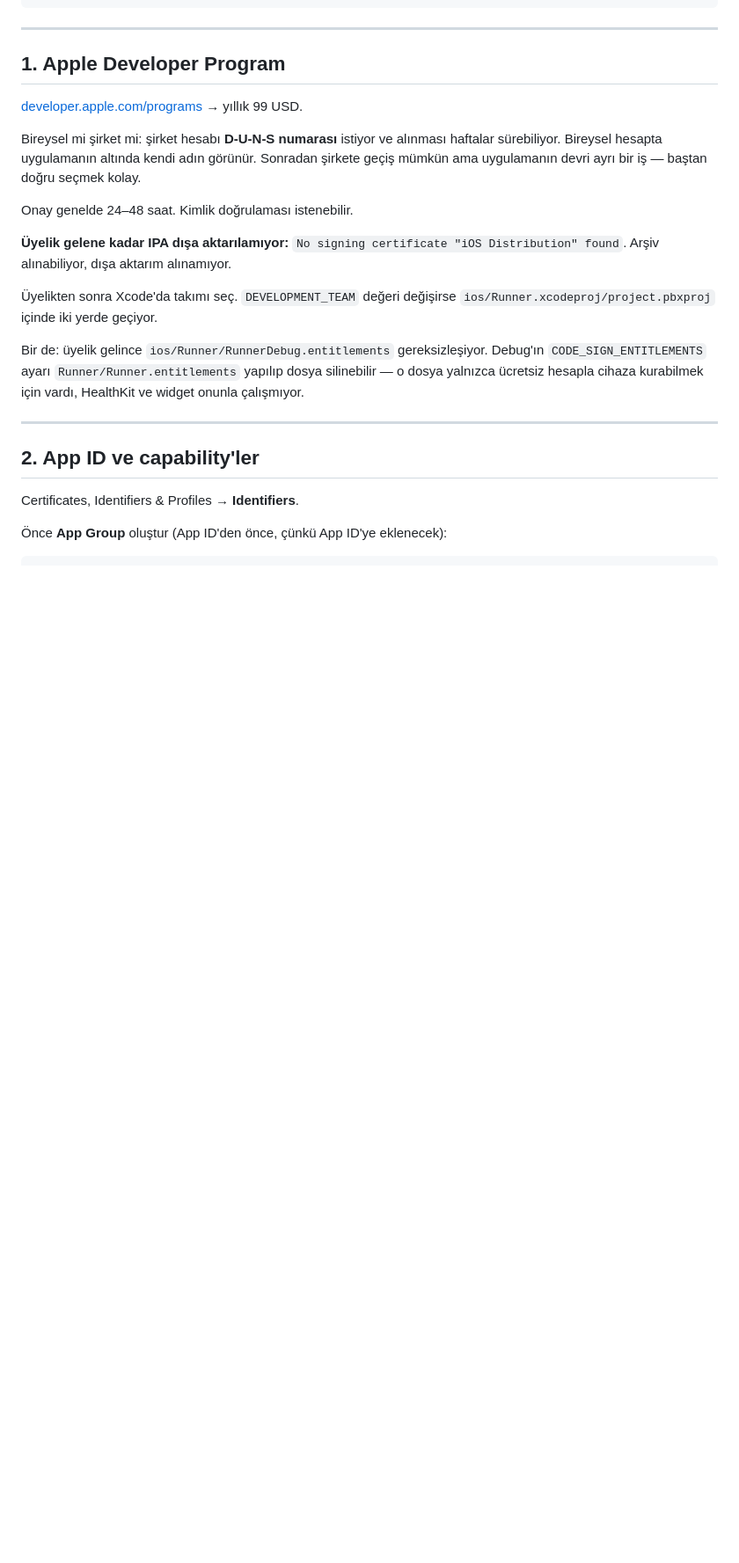
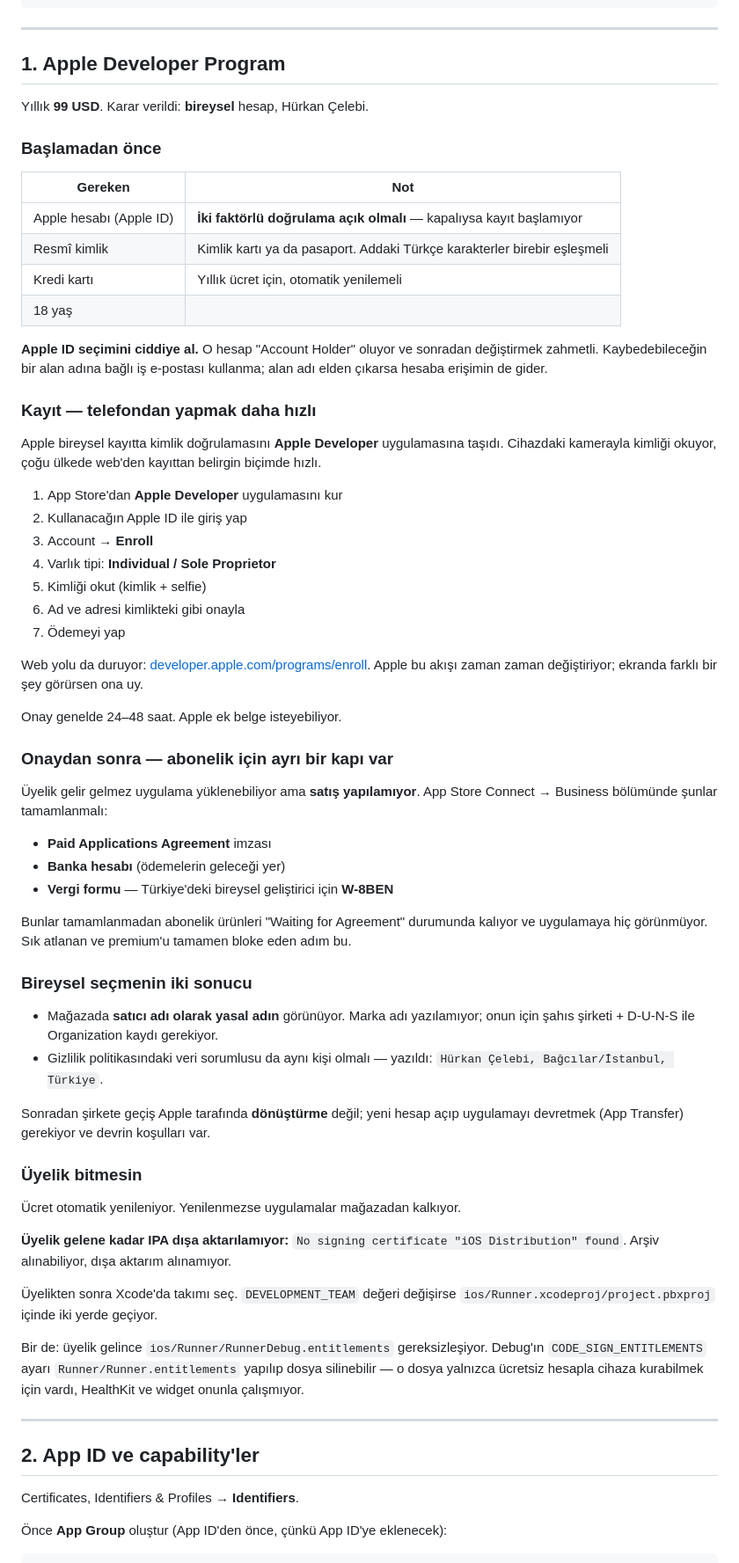
Before and after one commit to frclb/nilu, a Markdown page: SETUP_KEYS.md, the part around the change. Shown at 88% size. GitHub-like rendering; blank space fills up the shorter version.

Commit message:
Apple hesabı açma adımlarını yaz
SETUP_KEYS §1 tek paragraftı. Bireysel kayıt kararlaştığı için akışın
tamamı yazıldı: ön koşullar, Apple Developer uygulamasıyla kimlik
doğrulama, onay sonrası.

Sık atlanan adım ayrıca işaretlendi: üyelik gelse bile Paid Applications
Agreement, banka hesabı ve W-8BEN tamamlanmadan abonelik ürünleri
"Waiting for Agreement"ta kalıyor ve uygulamaya hiç görünmüyor. Premium'u
bloke eden şey genelde eksik anahtar değil bu oluyor.

Apple ID seçiminin kalıcılığı da not edildi: hesap sahibi sonradan zor
değişiyor, kaybedilebilecek bir alan adına bağlı e-posta riskli.

Co-Authored-By: Claude Opus 5 <noreply@anthropic.com>

```diff
--- a/SETUP_KEYS.md
+++ b/SETUP_KEYS.md
@@ -38,15 +38,67 @@ Birbirine bağlılar, atlama:
 
 ## 1. Apple Developer Program
 
-[developer.apple.com/programs](https://developer.apple.com/programs/) → yıllık
-99 USD.
+Yıllık **99 USD**. Karar verildi: **bireysel** hesap, Hürkan Çelebi.
 
-Bireysel mi şirket mi: şirket hesabı **D-U-N-S numarası** istiyor ve alınması
-haftalar sürebiliyor. Bireysel hesapta uygulamanın altında kendi adın görünür.
-Sonradan şirkete geçiş mümkün ama uygulamanın devri ayrı bir iş — baştan doğru
-seçmek kolay.
+### Başlamadan önce
 
-Onay genelde 24–48 saat. Kimlik doğrulaması istenebilir.
+| Gereken | Not |
+|---|---|
+| Apple hesabı (Apple ID) | **İki faktörlü doğrulama açık olmalı** — kapalıysa kayıt başlamıyor |
+| Resmî kimlik | Kimlik kartı ya da pasaport. Addaki Türkçe karakterler birebir eşleşmeli |
+| Kredi kartı | Yıllık ücret için, otomatik yenilemeli |
+| 18 yaş | |
+
+**Apple ID seçimini ciddiye al.** O hesap "Account Holder" oluyor ve
+sonradan değiştirmek zahmetli. Kaybedebileceğin bir alan adına bağlı iş
+e-postası kullanma; alan adı elden çıkarsa hesaba erişimin de gider.
+
+### Kayıt — telefondan yapmak daha hızlı
+
+Apple bireysel kayıtta kimlik doğrulamasını **Apple Developer** uygulamasına
+taşıdı. Cihazdaki kamerayla kimliği okuyor, çoğu ülkede web'den kayıttan
+belirgin biçimde hızlı.
+
+1. App Store'dan **Apple Developer** uygulamasını kur
+2. Kullanacağın Apple ID ile giriş yap
+3. Account → **Enroll**
+4. Varlık tipi: **Individual / Sole Proprietor**
+5. Kimliği okut (kimlik + selfie)
+6. Ad ve adresi kimlikteki gibi onayla
+7. Ödemeyi yap
+
+Web yolu da duruyor:
+[developer.apple.com/programs/enroll](https://developer.apple.com/programs/enroll/).
+Apple bu akışı zaman zaman değiştiriyor; ekranda farklı bir şey görürsen ona uy.
+
+Onay genelde 24–48 saat. Apple ek belge isteyebiliyor.
+
+### Onaydan sonra — abonelik için ayrı bir kapı var
+
+Üyelik gelir gelmez uygulama yüklenebiliyor ama **satış yapılamıyor**.
+App Store Connect → Business bölümünde şunlar tamamlanmalı:
+
+- **Paid Applications Agreement** imzası
+- **Banka hesabı** (ödemelerin geleceği yer)
+- **Vergi formu** — Türkiye'deki bireysel geliştirici için **W-8BEN**
+
+Bunlar tamamlanmadan abonelik ürünleri "Waiting for Agreement" durumunda
+kalıyor ve uygulamaya hiç görünmüyor. Sık atlanan ve premium'u tamamen
+bloke eden adım bu.
+
+### Bireysel seçmenin iki sonucu
+
+- Mağazada **satıcı adı olarak yasal adın** görünüyor. Marka adı yazılamıyor;
+  onun için şahıs şirketi + D-U-N-S ile Organization kaydı gerekiyor.
+- Gizlilik politikasındaki veri sorumlusu da aynı kişi olmalı — yazıldı:
+  `Hürkan Çelebi, Bağcılar/İstanbul, Türkiye`.
+
+Sonradan şirkete geçiş Apple tarafında **dönüştürme** değil; yeni hesap açıp
+uygulamayı devretmek (App Transfer) gerekiyor ve devrin koşulları var.
+
+### Üyelik bitmesin
+
+Ücret otomatik yenileniyor. Yenilenmezse uygulamalar mağazadan kalkıyor.
 
 **Üyelik gelene kadar IPA dışa aktarılamıyor:** `No signing certificate "iOS
 Distribution" found`. Arşiv alınabiliyor, dışa aktarım alınamıyor.
```
